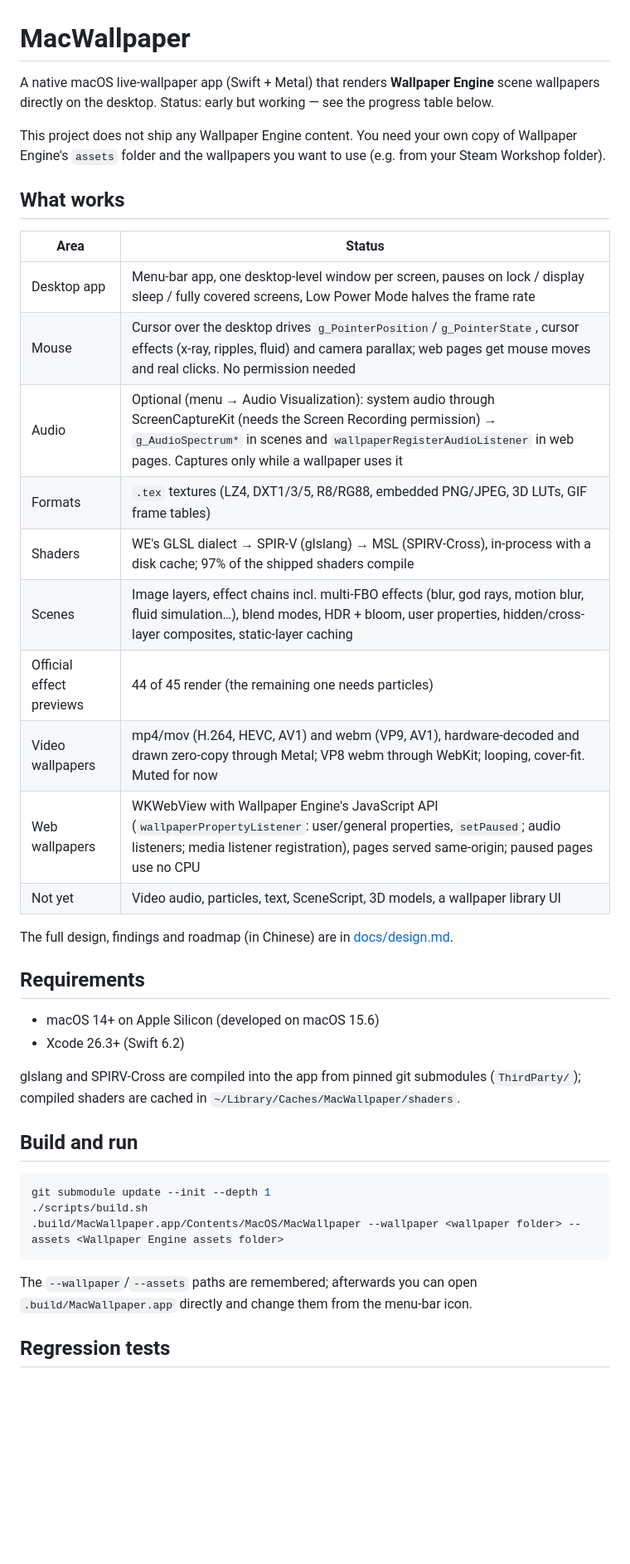
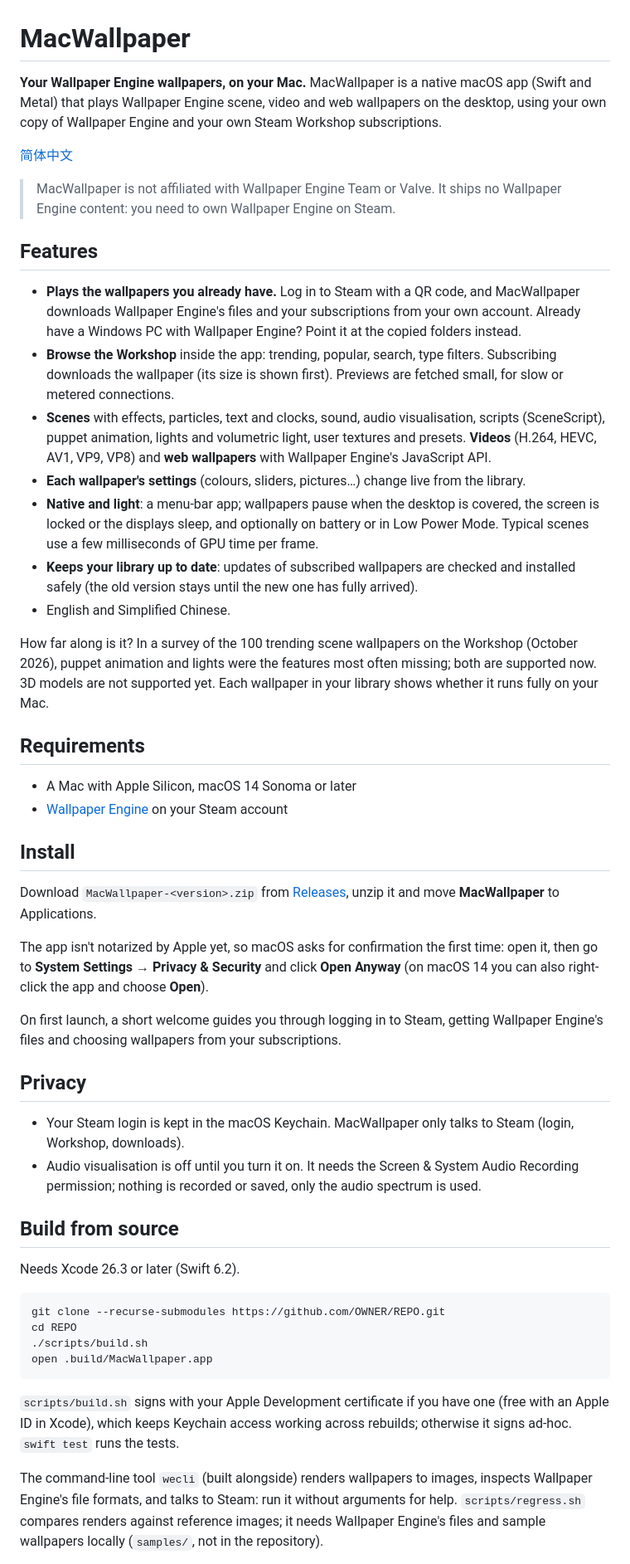
Before and after one commit to Strangelight-Merser/mac-wallpaper, a Markdown page: README.md, the part around one of its changes. Shown at 83% size. Rendered like a GitHub page; blank space fills up the shorter version.

Commit message:
README in English and Chinese; third-party notices
Co-Authored-By: Claude Opus 5.5 <noreply@anthropic.com>

````diff
--- a/README.md
+++ b/README.md
@@ -1,46 +1,74 @@
 # MacWallpaper
 
-A native macOS live-wallpaper app (Swift + Metal) that renders **Wallpaper Engine** scene wallpapers
-directly on the desktop. Status: early but working — see the progress table below.
+**Your Wallpaper Engine wallpapers, on your Mac.** MacWallpaper is a native macOS app (Swift and Metal) that plays
+Wallpaper Engine scene, video and web wallpapers on the desktop, using your own copy of Wallpaper Engine and your own
+Steam Workshop subscriptions.
 
-This project does not ship any Wallpaper Engine content. You need your own copy of Wallpaper Engine's
-`assets` folder and the wallpapers you want to use (e.g. from your Steam Workshop folder).
+[简体中文](README.zh-CN.md)
 
-## What works
+> MacWallpaper is not affiliated with Wallpaper Engine Team or Valve. It ships no Wallpaper Engine content: you need
+> to own Wallpaper Engine on Steam.
 
-| Area | Status |
-|---|---|
-| Desktop app | Menu-bar app, one desktop-level window per screen, pauses on lock / display sleep / fully covered screens, Low Power Mode halves the frame rate |
-| Mouse | Cursor over the desktop drives `g_PointerPosition`/`g_PointerState`, cursor effects (x-ray, ripples, fluid) and camera parallax; web pages get mouse moves and real clicks. No permission needed |
-| Audio | Optional (menu → Audio Visualization): system audio through ScreenCaptureKit (needs the Screen Recording permission) → `g_AudioSpectrum*` in scenes and `wallpaperRegisterAudioListener` in web pages. Captures only while a wallpaper uses it |
-| Formats | `.tex` textures (LZ4, DXT1/3/5, R8/RG88, embedded PNG/JPEG, 3D LUTs, GIF frame tables) |
-| Shaders | WE's GLSL dialect → SPIR-V (glslang) → MSL (SPIRV-Cross), in-process with a disk cache; 97% of the shipped shaders compile |
-| Scenes | Image layers, effect chains incl. multi-FBO effects (blur, god rays, motion blur, fluid simulation…), blend modes, HDR + bloom, user properties, hidden/cross-layer composites, static-layer caching |
-| Official effect previews | 44 of 45 render (the remaining one needs particles) |
-| Video wallpapers | mp4/mov (H.264, HEVC, AV1) and webm (VP9, AV1), hardware-decoded and drawn zero-copy through Metal; VP8 webm through WebKit; looping, cover-fit. Muted for now |
-| Web wallpapers | WKWebView with Wallpaper Engine's JavaScript API (`wallpaperPropertyListener`: user/general properties, `setPaused`; audio listeners; media listener registration), pages served same-origin; paused pages use no CPU |
-| Not yet | Video audio, particles, text, SceneScript, 3D models, a wallpaper library UI |
+## Features
 
-The full design, findings and roadmap (in Chinese) are in [docs/design.md](docs/design.md).
+- **Plays the wallpapers you already have.** Log in to Steam with a QR code, and MacWallpaper downloads Wallpaper
+  Engine's files and your subscriptions from your own account. Already have a Windows PC with Wallpaper Engine?
+  Point it at the copied folders instead.
+- **Browse the Workshop** inside the app: trending, popular, search, type filters. Subscribing downloads the
+  wallpaper (its size is shown first). Previews are fetched small, for slow or metered connections.
+- **Scenes** with effects, particles, text and clocks, sound, audio visualisation, scripts (SceneScript), puppet
+  animation, lights and volumetric light, user textures and presets. **Videos** (H.264, HEVC, AV1, VP9, VP8) and
+  **web wallpapers** with Wallpaper Engine's JavaScript API.
+- **Each wallpaper's settings** (colours, sliders, pictures…) change live from the library.
+- **Native and light**: a menu-bar app; wallpapers pause when the desktop is covered, the screen is locked or the
+  displays sleep, and optionally on battery or in Low Power Mode. Typical scenes use a few milliseconds of GPU time
+  per frame.
+- **Keeps your library up to date**: updates of subscribed wallpapers are checked and installed safely (the old
+  version stays until the new one has fully arrived).
+- English and Simplified Chinese.
+
+How far along is it? In a survey of the 100 trending scene wallpapers on the Workshop (October 2026), puppet
+animation and lights were the features most often missing; both are supported now. 3D models are not supported yet.
+Each wallpaper in your library shows whether it runs fully on your Mac.
 
 ## Requirements
 
-- macOS 14+ on Apple Silicon (developed on macOS 15.6)
-- Xcode 26.3+ (Swift 6.2)
+- A Mac with Apple Silicon, macOS 14 Sonoma or later
+- [Wallpaper Engine](https://store.steampowered.com/app/431960/) on your Steam account
 
-glslang and SPIRV-Cross are compiled into the app from pinned git submodules (`ThirdParty/`); compiled
-shaders are cached in `~/Library/Caches/MacWallpaper/shaders`.
+## Install
 
-## Build and run
+Download `MacWallpaper-<version>.zip` from [Releases](../../releases), unzip it and move **MacWallpaper** to
+Applications.
+
+The app isn't notarized by Apple yet, so macOS asks for confirmation the first time: open it, then go to
+**System Settings → Privacy & Security** and click **Open Anyway** (on macOS 14 you can also right-click the app and
+choose **Open**).
+
+On first launch, a short welcome guides you through logging in to Steam, getting Wallpaper Engine's files and
+choosing wallpapers from your subscriptions.
+
+## Privacy
+
+- Your Steam login is kept in the macOS Keychain. MacWallpaper only talks to Steam (login, Workshop, downloads).
+- Audio visualisation is off until you turn it on. It needs the Screen & System Audio Recording permission; nothing is
+  recorded or saved, only the audio spectrum is used.
+
+## Build from source
+
+Needs Xcode 26.3 or later (Swift 6.2).
 
 ```bash
-git submodule update --init --depth 1
+git clone --recurse-submodules https://github.com/OWNER/REPO.git
+cd REPO
 ./scripts/build.sh
-.build/MacWallpaper.app/Contents/MacOS/MacWallpaper --wallpaper <wallpaper folder> --assets <Wallpaper Engine assets folder>
+open .build/MacWallpaper.app
 ```
 
-The `--wallpaper`/`--assets` paths are remembered; afterwards you can open `.build/MacWallpaper.app`
-directly and change them from the menu-bar icon.
+`scripts/build.sh` signs with your Apple Development certificate if you have one (free with an Apple ID in Xcode),
+which keeps Keychain access working across rebuilds; otherwise it signs ad-hoc. `swift test` runs the tests.
 
-## Regression tests
+The command-line tool `wecli` (built alongside) renders wallpapers to images, inspects Wallpaper Engine's file
+formats, and talks to Steam: run it without arguments for help. `scripts/regress.sh` compares renders against
+reference images; it needs Wallpaper Engine's files and sample wallpapers locally (`samples/`, not in the repository).
 
````
Also changed, not shown: other parts of README.md (+2 -32 lines), README.zh-CN.md (added, +69 -0 lines), THIRD_PARTY_NOTICES.md (added, +34 -0 lines).
